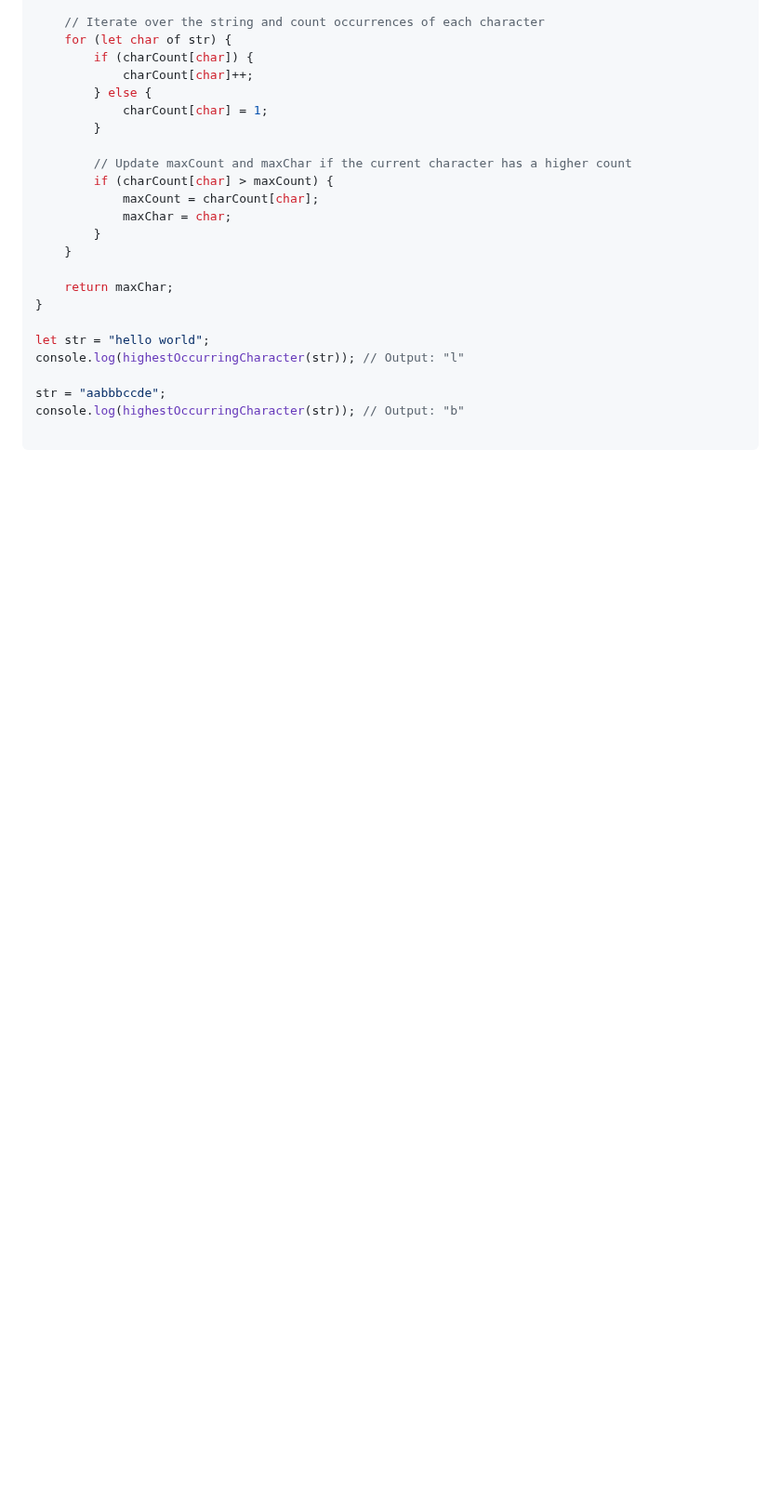
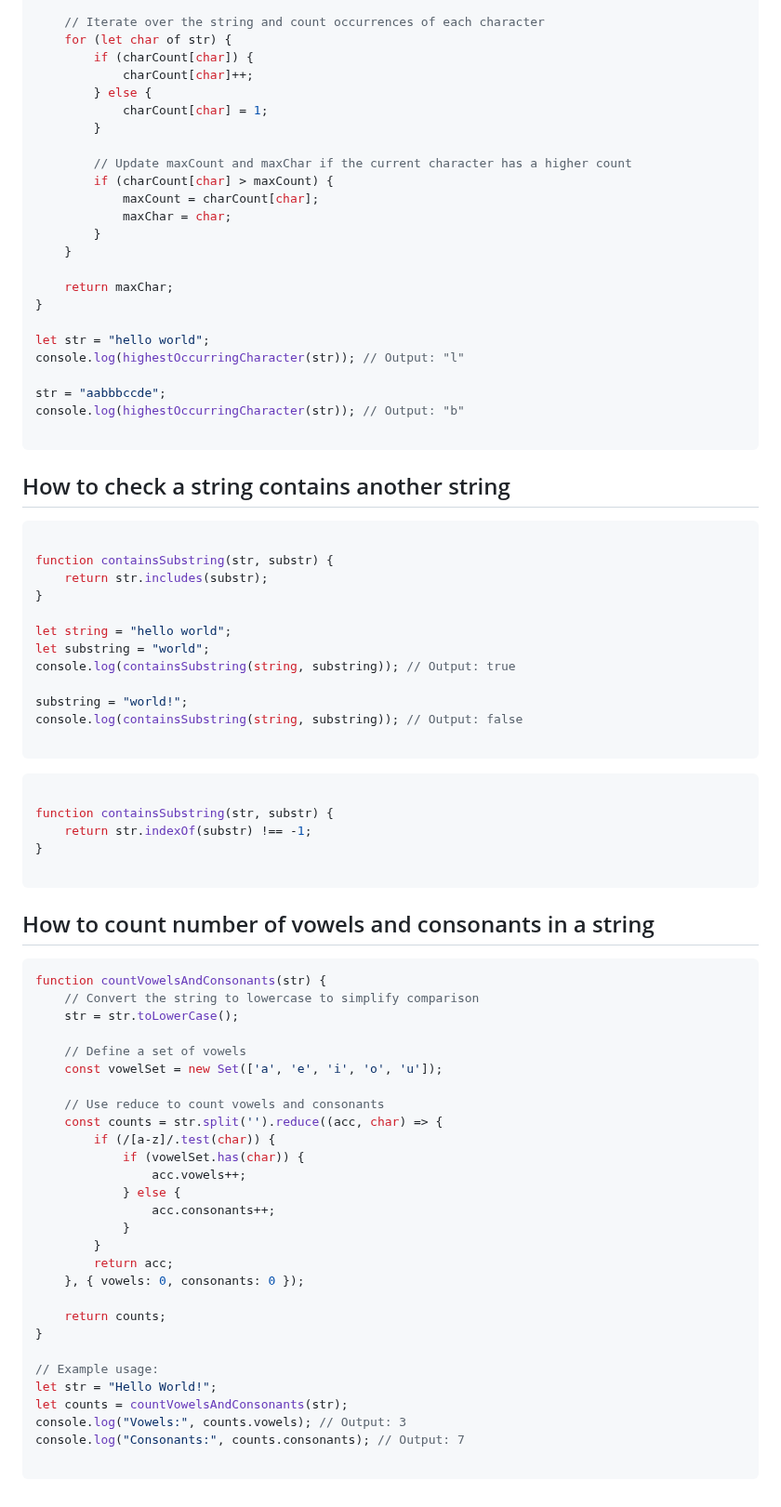
Before and after one commit to sonukumarraj007/java-script, a Markdown page: README.md, the part around one of its changes. Shown at 93% size. Drawn GitHub-style; blank space fills up the shorter version.

````diff
--- a/README.md
+++ b/README.md
@@ -1505,3 +1502,61 @@ str = "aabbbccde";
 console.log(highestOccurringCharacter(str)); // Output: "b"
 
 ```
+
+## How to check a string contains another string
+
+```ts
+
+function containsSubstring(str, substr) {
+    return str.includes(substr);
+}
+
+let string = "hello world";
+let substring = "world";
+console.log(containsSubstring(string, substring)); // Output: true
+
+substring = "world!";
+console.log(containsSubstring(string, substring)); // Output: false
+
+```
+
+```ts
+
+function containsSubstring(str, substr) {
+    return str.indexOf(substr) !== -1;
+}
+
+```
+
+## How to count number of vowels and consonants in a string
+
+```ts
+function countVowelsAndConsonants(str) {
+    // Convert the string to lowercase to simplify comparison
+    str = str.toLowerCase();
+
+    // Define a set of vowels
+    const vowelSet = new Set(['a', 'e', 'i', 'o', 'u']);
+
+    // Use reduce to count vowels and consonants
+    const counts = str.split('').reduce((acc, char) => {
+        if (/[a-z]/.test(char)) {
+            if (vowelSet.has(char)) {
+                acc.vowels++;
+            } else {
+                acc.consonants++;
+            }
+        }
+        return acc;
+    }, { vowels: 0, consonants: 0 });
+
+    return counts;
+}
+
+// Example usage:
+let str = "Hello World!";
+let counts = countVowelsAndConsonants(str);
+console.log("Vowels:", counts.vowels); // Output: 3
+console.log("Consonants:", counts.consonants); // Output: 7
+
+```
````
Also changed, not shown: other parts of README.md (+2 -5 lines).
